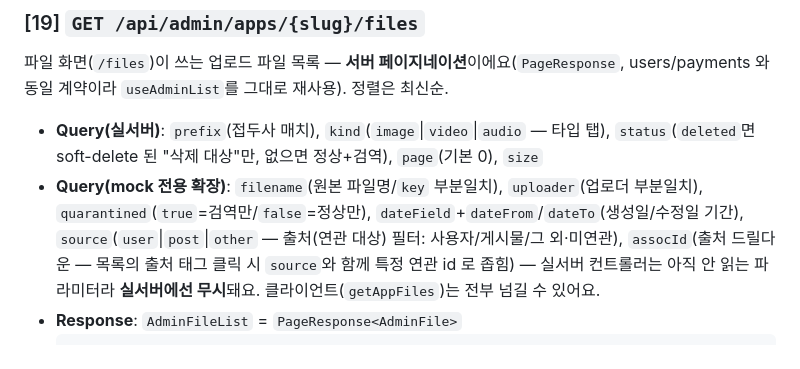
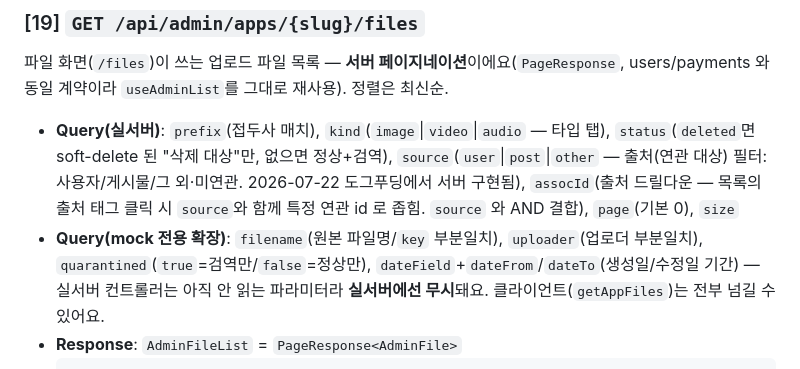
Before and after one commit to storkspear/docs-template-react-admin, a Markdown page: docs/api-contract/admin-api.md, the part around the change. Rendered like a GitHub page.

````diff
--- a/docs/api-contract/admin-api.md
+++ b/docs/api-contract/admin-api.md
@@ -427,8 +427,8 @@ GDPR 삭제권(Art.17) 대응의 접수 단계 — 앱 유저 `withdraw` 와 동
 
 파일 화면(`/files`)이 쓰는 업로드 파일 목록 — **서버 페이지네이션**이에요(`PageResponse`, users/payments 와 동일 계약이라 `useAdminList`를 그대로 재사용). 정렬은 최신순.
 
-- **Query(실서버)**: `prefix`(접두사 매치), `kind`(`image`|`video`|`audio` — 타입 탭), `status`(`deleted`면 soft-delete 된 "삭제 대상"만, 없으면 정상+검역), `page`(기본 0), `size`
-- **Query(mock 전용 확장)**: `filename`(원본 파일명/`key` 부분일치), `uploader`(업로더 부분일치), `quarantined`(`true`=검역만/`false`=정상만), `dateField`+`dateFrom`/`dateTo`(생성일/수정일 기간), `source`(`user`|`post`|`other` — 출처(연관 대상) 필터: 사용자/게시물/그 외·미연관), `assocId`(출처 드릴다운 — 목록의 출처 태그 클릭 시 `source`와 함께 특정 연관 id 로 좁힘) — 실서버 컨트롤러는 아직 안 읽는 파라미터라 **실서버에선 무시**돼요. 클라이언트(`getAppFiles`)는 전부 넘길 수 있어요.
+- **Query(실서버)**: `prefix`(접두사 매치), `kind`(`image`|`video`|`audio` — 타입 탭), `status`(`deleted`면 soft-delete 된 "삭제 대상"만, 없으면 정상+검역), `source`(`user`|`post`|`other` — 출처(연관 대상) 필터: 사용자/게시물/그 외·미연관. 2026-07-22 도그푸딩에서 서버 구현됨), `assocId`(출처 드릴다운 — 목록의 출처 태그 클릭 시 `source`와 함께 특정 연관 id 로 좁힘. `source` 와 AND 결합), `page`(기본 0), `size`
+- **Query(mock 전용 확장)**: `filename`(원본 파일명/`key` 부분일치), `uploader`(업로더 부분일치), `quarantined`(`true`=검역만/`false`=정상만), `dateField`+`dateFrom`/`dateTo`(생성일/수정일 기간) — 실서버 컨트롤러는 아직 안 읽는 파라미터라 **실서버에선 무시**돼요. 클라이언트(`getAppFiles`)는 전부 넘길 수 있어요.
 - **Response**: `AdminFileList` = `PageResponse<AdminFile>`
   ```ts
   type AdminFileStatus = 'ACTIVE' | 'QUARANTINED' | 'DELETED'
````
Also changed, not shown: docs/guide/screens.md (+6 -5 lines).
